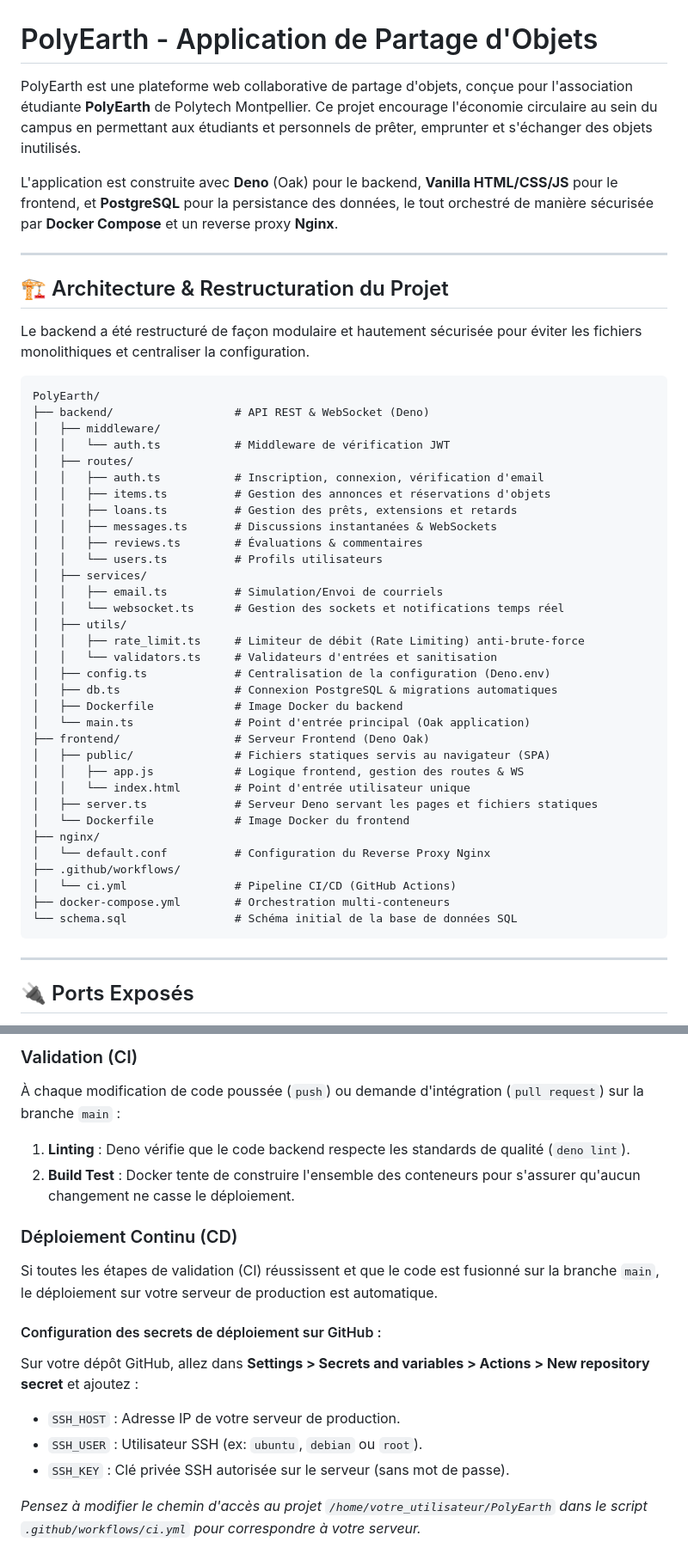
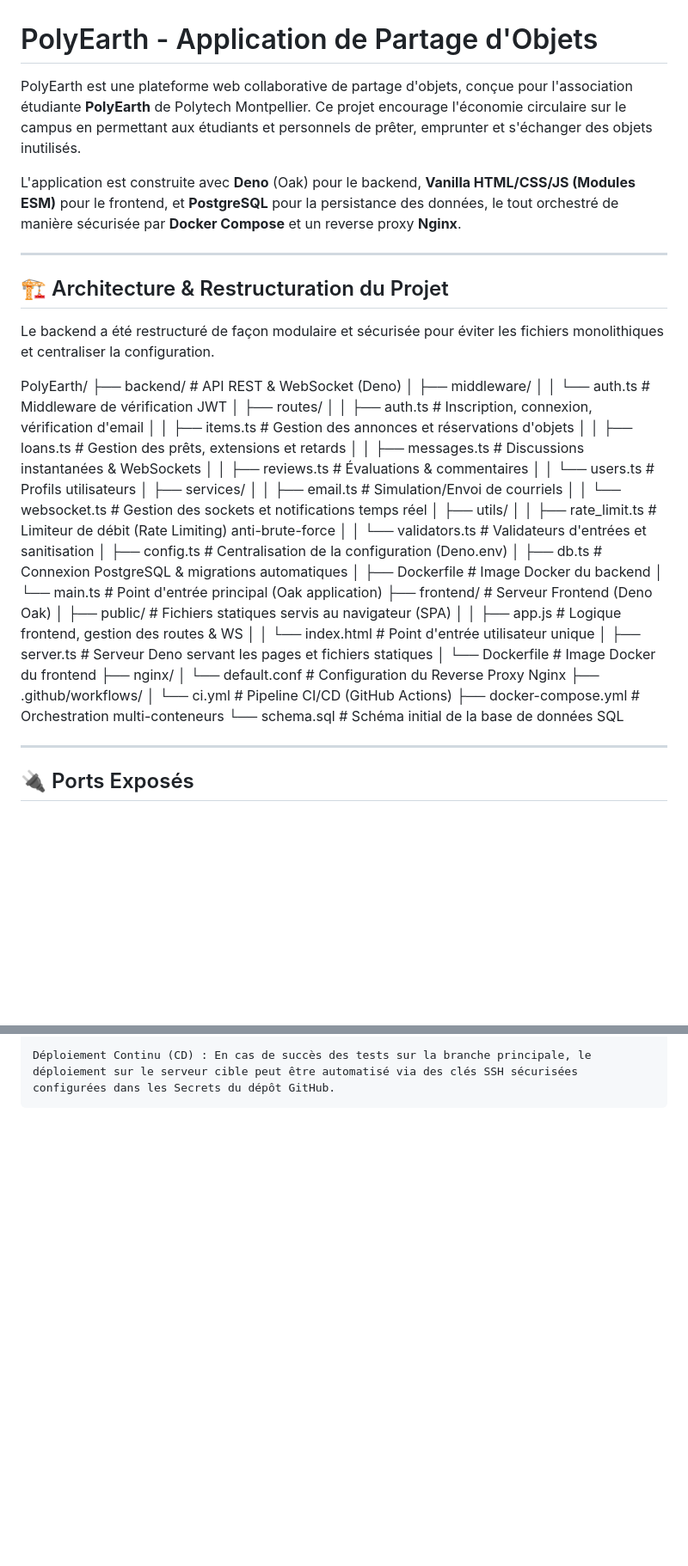
Before and after one commit to Salio83/PolyEarth, a Markdown page: README.md, 2 parts joined by grey strips. Shown at 86% size. Rendered like a GitHub page; blank space fills up the shorter version.

````diff
--- a/README.md
+++ b/README.md
@@ -1,50 +1,49 @@
 # PolyEarth - Application de Partage d'Objets
 
-PolyEarth est une plateforme web collaborative de partage d'objets, conçue pour l'association étudiante **PolyEarth** de Polytech Montpellier. Ce projet encourage l'économie circulaire au sein du campus en permettant aux étudiants et personnels de prêter, emprunter et s'échanger des objets inutilisés.
+PolyEarth est une plateforme web collaborative de partage d'objets, conçue pour l'association étudiante **PolyEarth** de Polytech Montpellier. Ce projet encourage l'économie circulaire sur le campus en permettant aux étudiants et personnels de prêter, emprunter et s'échanger des objets inutilisés.
 
-L'application est construite avec **Deno** (Oak) pour le backend, **Vanilla HTML/CSS/JS** pour le frontend, et **PostgreSQL** pour la persistance des données, le tout orchestré de manière sécurisée par **Docker Compose** et un reverse proxy **Nginx**.
+L'application est construite avec **Deno** (Oak) pour le backend, **Vanilla HTML/CSS/JS (Modules ESM)** pour le frontend, et **PostgreSQL** pour la persistance des données, le tout orchestré de manière sécurisée par **Docker Compose** et un reverse proxy **Nginx**.
 
 ---
 
 ## 🏗 Architecture & Restructuration du Projet
 
-Le backend a été restructuré de façon modulaire et hautement sécurisée pour éviter les fichiers monolithiques et centraliser la configuration.
+Le backend a été restructuré de façon modulaire et sécurisée pour éviter les fichiers monolithiques et centraliser la configuration.
 
-```
 PolyEarth/
-├── backend/                  # API REST & WebSocket (Deno)
+├── backend/                # API REST & WebSocket (Deno)
 │   ├── middleware/
-│   │   └── auth.ts           # Middleware de vérification JWT
+│   │   └── auth.ts         # Middleware de vérification JWT
 │   ├── routes/
-│   │   ├── auth.ts           # Inscription, connexion, vérification d'email
-│   │   ├── items.ts          # Gestion des annonces et réservations d'objets
-│   │   ├── loans.ts          # Gestion des prêts, extensions et retards
-│   │   ├── messages.ts       # Discussions instantanées & WebSockets
-│   │   ├── reviews.ts        # Évaluations & commentaires
-│   │   └── users.ts          # Profils utilisateurs
+│   │   ├── auth.ts         # Inscription, connexion, vérification d'email
+│   │   ├── items.ts        # Gestion des annonces et réservations d'objets
+│   │   ├── loans.ts        # Gestion des prêts, extensions et retards
+│   │   ├── messages.ts     # Discussions instantanées & WebSockets
+│   │   ├── reviews.ts      # Évaluations & commentaires
+│   │   └── users.ts        # Profils utilisateurs
 │   ├── services/
-│   │   ├── email.ts          # Simulation/Envoi de courriels
-│   │   └── websocket.ts      # Gestion des sockets et notifications temps réel
+│   │   ├── email.ts        # Simulation/Envoi de courriels
+│   │   └── websocket.ts    # Gestion des sockets et notifications temps réel
 │   ├── utils/
-│   │   ├── rate_limit.ts     # Limiteur de débit (Rate Limiting) anti-brute-force
-│   │   └── validators.ts     # Validateurs d'entrées et sanitisation
-│   ├── config.ts             # Centralisation de la configuration (Deno.env)
-│   ├── db.ts                 # Connexion PostgreSQL & migrations automatiques
-│   ├── Dockerfile            # Image Docker du backend
-│   └── main.ts               # Point d'entrée principal (Oak application)
-├── frontend/                 # Serveur Frontend (Deno Oak)
-│   ├── public/               # Fichiers statiques servis au navigateur (SPA)
-│   │   ├── app.js            # Logique frontend, gestion des routes & WS
-│   │   └── index.html        # Point d'entrée utilisateur unique
-│   ├── server.ts             # Serveur Deno servant les pages et fichiers statiques
-│   └── Dockerfile            # Image Docker du frontend
+│   │   ├── rate_limit.ts   # Limiteur de débit (Rate Limiting) anti-brute-force
+│   │   └── validators.ts   # Validateurs d'entrées et sanitisation
+│   ├── config.ts           # Centralisation de la configuration (Deno.env)
+│   ├── db.ts               # Connexion PostgreSQL & migrations automatiques
+│   ├── Dockerfile          # Image Docker du backend
+│   └── main.ts             # Point d'entrée principal (Oak application)
+├── frontend/               # Serveur Frontend (Deno Oak)
+│   ├── public/             # Fichiers statiques servis au navigateur (SPA)
+│   │   ├── app.js          # Logique frontend, gestion des routes & WS
+│   │   └── index.html      # Point d'entrée utilisateur unique
+│   ├── server.ts           # Serveur Deno servant les pages et fichiers statiques
+│   └── Dockerfile          # Image Docker du frontend
 ├── nginx/
-│   └── default.conf          # Configuration du Reverse Proxy Nginx
+│   └── default.conf        # Configuration du Reverse Proxy Nginx
 ├── .github/workflows/
-│   └── ci.yml                # Pipeline CI/CD (GitHub Actions)
-├── docker-compose.yml        # Orchestration multi-conteneurs
-└── schema.sql                # Schéma initial de la base de données SQL
-```
+│   └── ci.yml              # Pipeline CI/CD (GitHub Actions)
+├── docker-compose.yml      # Orchestration multi-conteneurs
+└── schema.sql              # Schéma initial de la base de données SQL
+
 
 ---
 
@@ -134,16 +128,2 @@ L'application intègre un workflow CI/CD complet via GitHub Actions (défini dan
 
-### Validation (CI)
-À chaque modification de code poussée (`push`) ou demande d'intégration (`pull request`) sur la branche `main` :
-1. **Linting** : Deno vérifie que le code backend respecte les standards de qualité (`deno lint`).
-2. **Build Test** : Docker tente de construire l'ensemble des conteneurs pour s'assurer qu'aucun changement ne casse le déploiement.
-
-### Déploiement Continu (CD)
-Si toutes les étapes de validation (CI) réussissent et que le code est fusionné sur la branche `main`, le déploiement sur votre serveur de production est automatique.
-
-#### Configuration des secrets de déploiement sur GitHub :
-Sur votre dépôt GitHub, allez dans **Settings > Secrets and variables > Actions > New repository secret** et ajoutez :
-- `SSH_HOST` : Adresse IP de votre serveur de production.
-- `SSH_USER` : Utilisateur SSH (ex: `ubuntu`, `debian` ou `root`).
-- `SSH_KEY` : Clé privée SSH autorisée sur le serveur (sans mot de passe).
-
-*Pensez à modifier le chemin d'accès au projet `/home/votre_utilisateur/PolyEarth` dans le script `.github/workflows/ci.yml` pour correspondre à votre serveur.*
+    Déploiement Continu (CD) : En cas de succès des tests sur la branche principale, le déploiement sur le serveur cible peut être automatisé via des clés SSH sécurisées configurées dans les Secrets du dépôt GitHub.
````
Also changed, not shown: other parts of README.md (+34 -39 lines).
